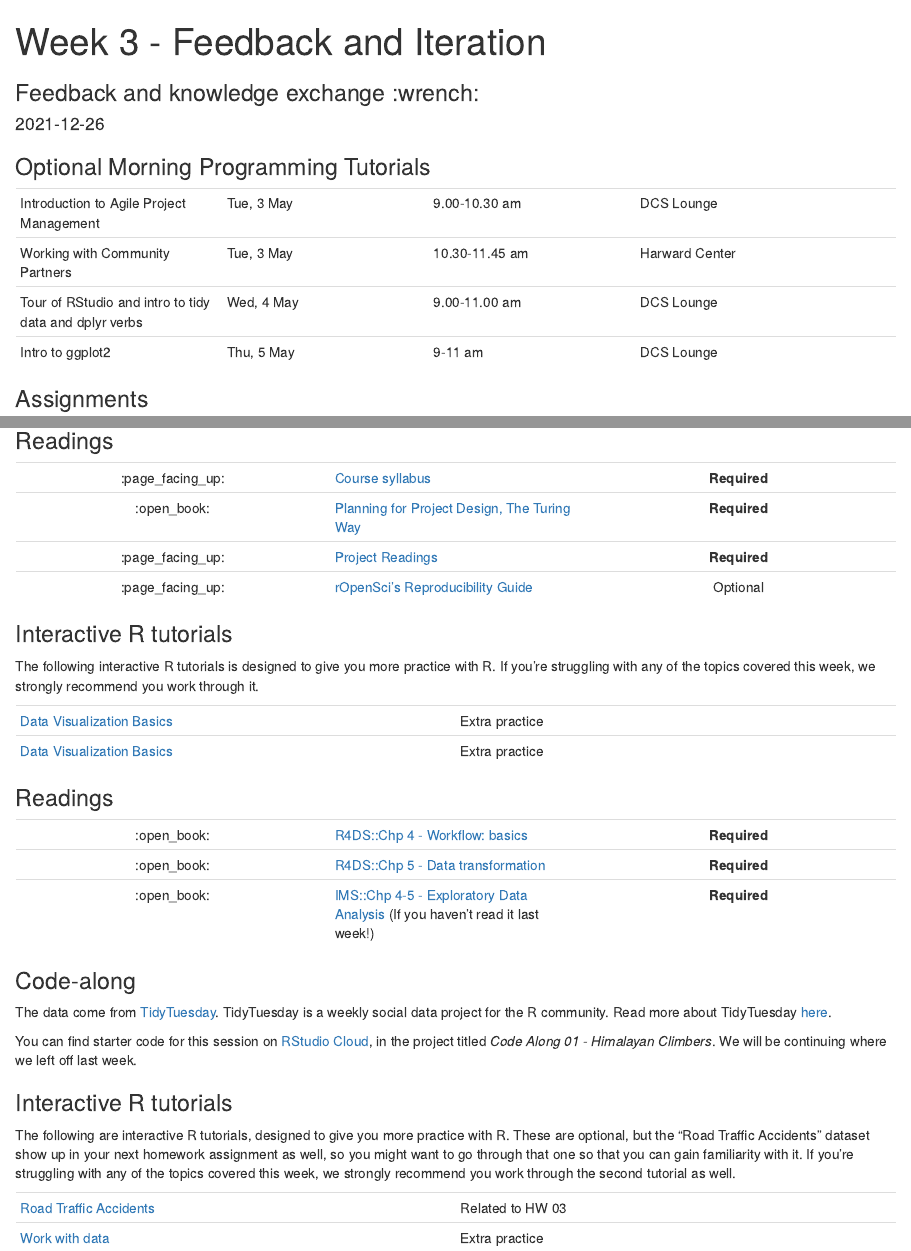
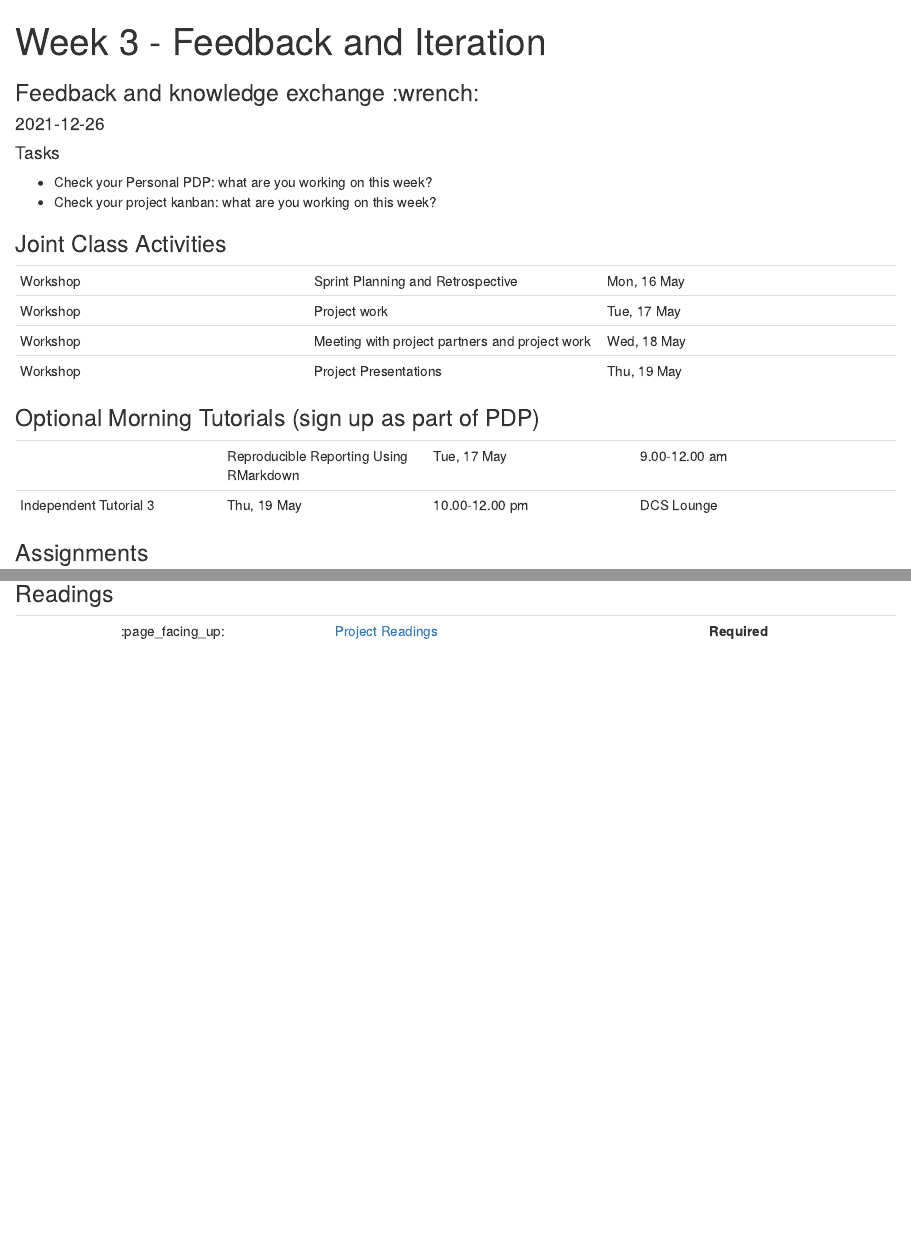
Before and after one commit to LaurieLBaker/Community-Engaged-Data-Science-Website, an R Markdown document (content/post/03-week/index.Rmarkdown): the page in a window 1100 px wide, from its top, and a second part further down, joined at a grey line. Rendered offline with R 4.5, knitr and Pandoc, with nearby package versions.

Commit message:
Update MPAC and dates and schedule for other weeks

```diff
--- a/content/post/03-week/index.Rmarkdown
+++ b/content/post/03-week/index.Rmarkdown
@@ -18,16 +18,27 @@ image:
 projects: []
 ---
 
+#### Tasks
+
+- Check your Personal PDP: what are you working on this week?
+- Check your project kanban: what are you working on this week?
+
+### Joint Class Activities
+
+| <div style="width:120px;text-align:left">Activity</div> | <div style="width:340px;text-align:left">Title</div> | <div style="width:200px;text-align:left">Date</div> |
+|:---|:---|:---|
+| Workshop | Sprint Planning and Retrospective | Mon, 16 May |
+| Workshop | Project work | Tue, 17 May |
+| Workshop | Meeting with project partners and project work  | Wed, 18 May |
+| Workshop | Project Presentations | Thu, 19 May |
 
 
-### Optional Morning Programming Tutorials
+### Optional Morning Tutorials (sign up as part of PDP)
 
  | <div style="width:340px;text-align:left">Title</div> | <div style="width:200px;text-align:left">Date</div> |  <div style="width:120px;text-align:left">Time </div> |
 |:---|:---|:---|:----|
-| Introduction to Agile Project Management | Tue, 3 May | 9.00-10.30 am | DCS Lounge |
-| Working with Community Partners | Tue, 3 May | 10.30-11.45 am |  Harward Center |
-| Tour of RStudio and intro to tidy data and dplyr verbs | Wed, 4 May | 9.00-11.00 am | DCS Lounge |
-| Intro to ggplot2  | Thu, 5 May | 9-11 am |  DCS Lounge |
+| | Reproducible Reporting Using RMarkdown | Tue, 17 May | 9.00-12.00 am |  Independent Tutorial 2| Wed, 18 May | 10.00-12.00 pm | DCS Lounge |
+| Independent Tutorial 3 | Thu, 19 May | 10.00-12.00 pm |  DCS Lounge |
 
 ### Assignments
 
@@ -45,41 +55,4 @@ projects: []
 
 | <div style="width:50px"></div>  | <div style="width:420px"></div>  |  <div style="width:200px"></div> |
 |:---:|:---|:---:|
-| :page_facing_up: | [Course syllabus](/#syllabus) | **Required** |
-| :open_book: | [Planning for Project Design, The Turing Way](https://the-turing-way.netlify.app/project-design/pd-overview/pd-overview-planning.html) | **Required** |
 | :page_facing_up: | [Project Readings](/#projects) | **Required** |
-| :page_facing_up: | [rOpenSci's Reproducibility Guide](https://ropensci.github.io/reproducibility-guide/sections/introduction/) | Optional |
-
-### Interactive R tutorials
-
-The following interactive R tutorials is designed to give you more practice with R. If you're struggling with any of the topics covered this week, we strongly recommend you work through it.
-
-|  <div style="width:480px"></div>  |  <div style="width:200px"></div>  |
-|:---|:---|
-| [Data Visualization Basics](https://rstudio.cloud/learn/primers/1.1) | Extra practice |
-| [Data Visualization Basics](https://rstudio.cloud/learn/primers/1.1) | Extra practice |
-
-
-### Readings
-
-| <div style="width:50px"></div>  | <div style="width:420px"></div>  |  <div style="width:200px"></div> |
-|:---:|:---|:---:|
-| :open_book: | [R4DS::Chp 4 - Workflow: basics](https://r4ds.had.co.nz/workflow-basics.html) | **Required** |
-| :open_book: | [R4DS::Chp 5 - Data transformation](https://r4ds.had.co.nz/transform.html) | **Required** |
-| :open_book: | [IMS::Chp 4-5 - Exploratory Data Analysis](https://openintro-ims.netlify.app/explore-categorical.html) (If you haven't read it last week!) | **Required** |
-
-### Code-along
-
-The data come from [TidyTuesday](https://github.com/rfordatascience/tidytuesday/blob/master/data/2020/2020-09-22/readme.md). TidyTuesday is a weekly social data project for the R community. Read more about TidyTuesday [here](https://github.com/rfordatascience/tidytuesday).
-
-You can find starter code for this session on [RStudio Cloud](https://rstudio.cloud/), in the project titled *Code Along 01 - Himalayan Climbers*. We will be continuing where we left off last week.
-
-
-### Interactive R tutorials
-
-The following are interactive R tutorials, designed to give you more practice with R. These are optional, but the "Road Traffic Accidents" dataset show up in your next homework assignment as well, so you might want to go through that one so that you can gain familiarity with it. If you're struggling with any of the topics covered this week, we strongly recommend you work through the second tutorial as well.
-
-|  <div style="width:480px"></div>  |  <div style="width:200px"></div>  |
-|:---|:---|
-| [Road Traffic Accidents](https://minecr.shinyapps.io/dsbox-02-accidents/) | Related to HW 03 |
-| [Work with data](https://rstudio.cloud/learn/primers/2)         | Extra practice   |
```
Also changed, not shown: content/post/01-week/index.Rmarkdown (+2 -10 lines), content/post/02-week/index.Rmarkdown (+16 -5 lines), content/project/mpac-project/index.md (+1 -1 lines), content/post/03-week/index.Rmarkdown (7 more changed lines), 3 other files.
